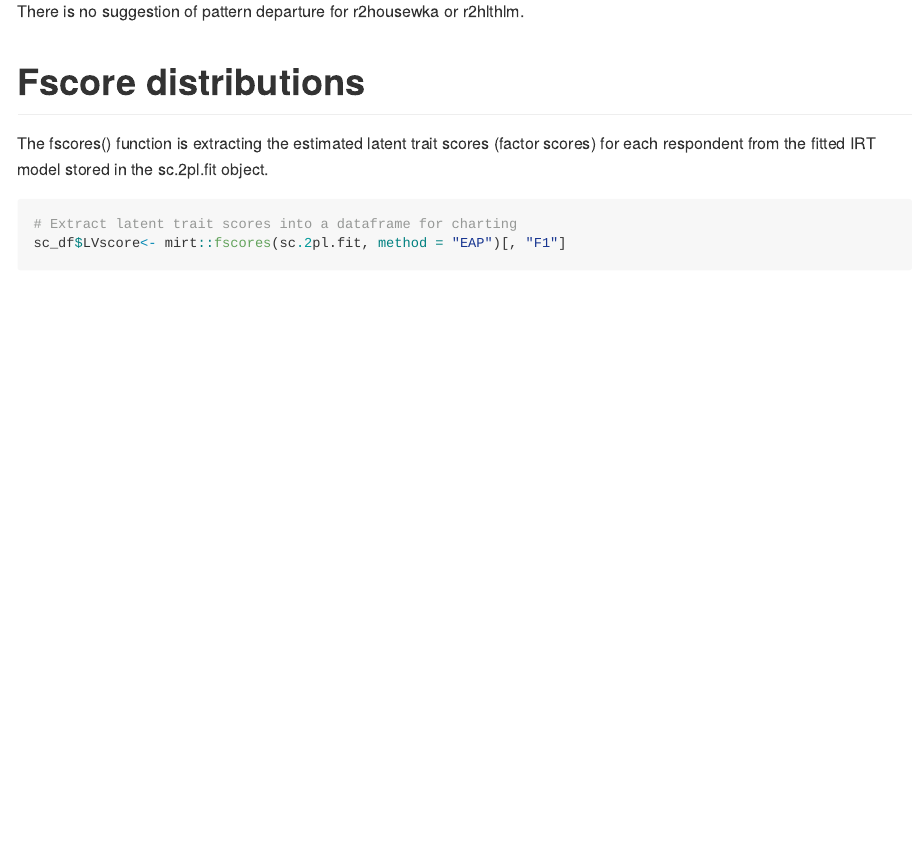
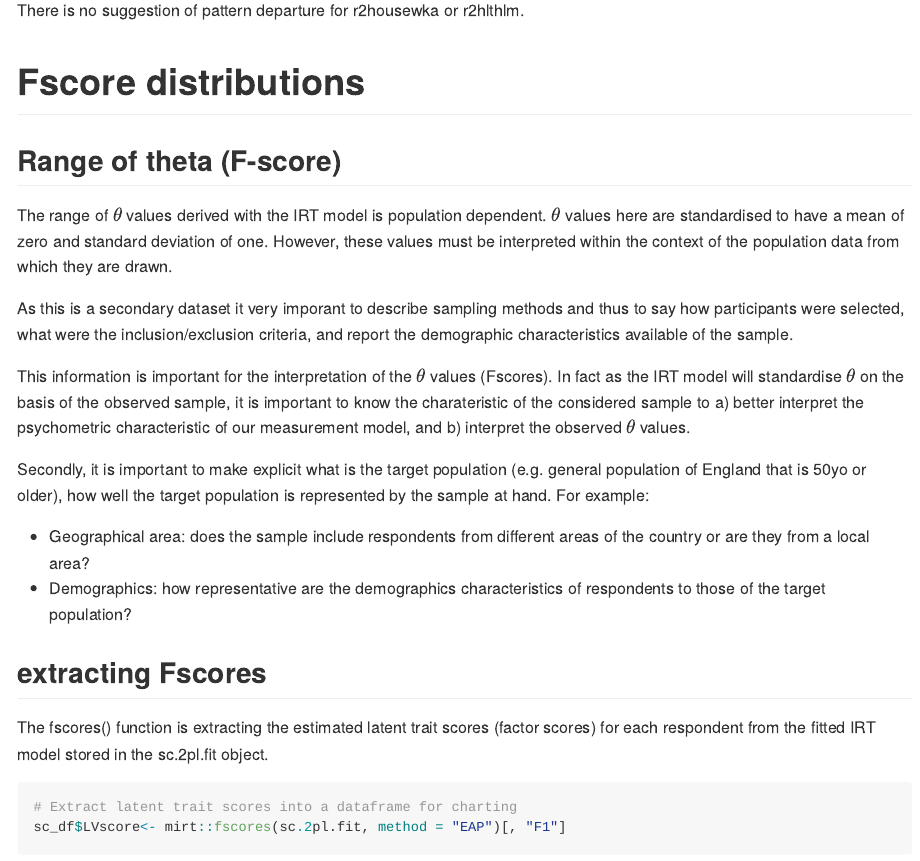
Before and after one commit to UCL/Pain.Impact.Measures, an R Markdown document (ELSA Models/IRT supplementary materia.Rmd): the page in a window 1100 px wide, from 16200 px down before the commit and from 16250 px down after it, so that both start at the same text. Rendered offline with R 4.5, knitr and Pandoc, with nearby package versions; some code elsewhere in the file could not run offline; long lines of code are wrapped.

Commit message:
Range of theta and sampling population bias

```diff
--- a/ELSA Models/IRT supplementary materia.Rmd
+++ b/ELSA Models/IRT supplementary materia.Rmd
@@ -491,6 +491,21 @@ There is no suggestion of pattern departure for r2housewka or r2hlthlm.
 
 # Fscore distributions
 
+## Range of theta (F-score)
+
+The range of $\theta$ values derived with the IRT model is population dependent. $\theta$ values here are standardised to have a mean of zero and standard deviation of one. However, these values must be interpreted within the context of the population data from which they are drawn.
+
+As this is a secondary dataset it very imporant to describe sampling methods and thus to say how participants were selected, what were the inclusion/exclusion criteria, and report the demographic characteristics available of the sample.
+
+This information is important for the interpretation of the $\theta$ values (Fscores). In fact as the IRT model will standardise $\theta$ on the basis of the observed sample, it is important to know the charateristic of the considered sample to a) better interpret the  psychometric characteristic of our measurement model, and b) interpret the observed $\theta$ values.
+
+Secondly, it is important to make explicit what is the target population (e.g. general population of England that is 50yo or older), how well the target population is represented by the sample at hand. For example:
+
+* Geographical area: does the sample include respondents from different areas of the country or are they from a local area?
+* Demographics: how representative are the demographics characteristics of respondents to those of the target population?
+
+
+## extracting Fscores
 The fscores() function is extracting the estimated latent trait scores (factor scores)
 for each respondent from the fitted IRT model stored in the sc.2pl.fit object.
 
```
